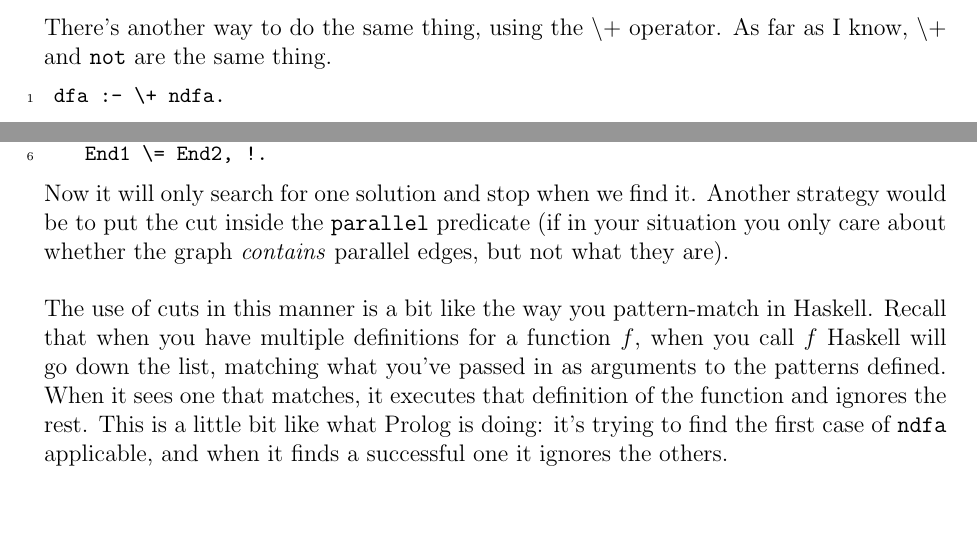
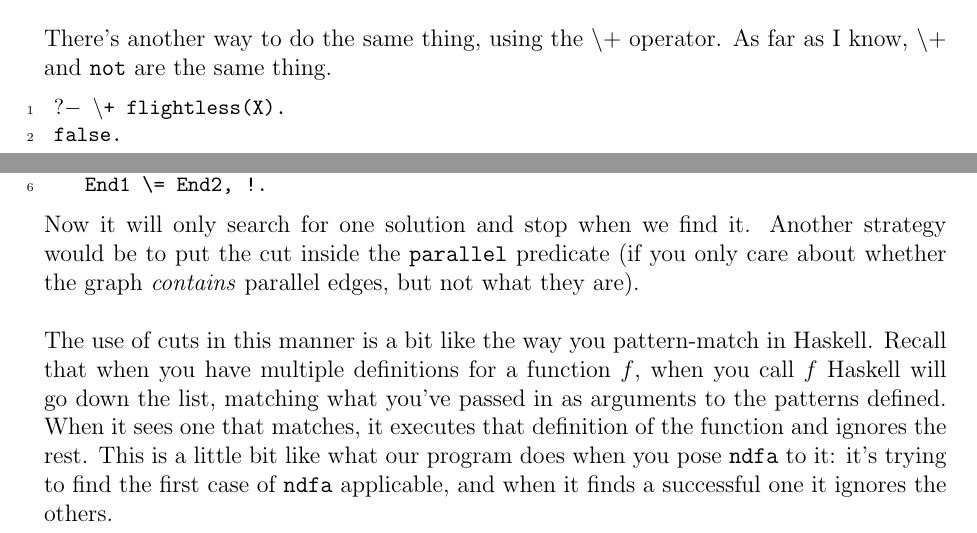
Before and after one commit to craigthelinguist/COMP304-Tutorials, a LaTeX document (tutorial10/comp304-tutorial10.tex): two parts of pages 2 and 5 of 5 before the commit and two parts of pages 1 and 5 of 5 after it, joined at a grey line, cut so that both start at the same text. Compiled offline with pdfLaTeX.

Commit message:
Formatting, order of presentation

```diff
--- a/tutorial10/comp304-tutorial10.tex
+++ b/tutorial10/comp304-tutorial10.tex
@@ -50,6 +50,15 @@ Does this seem weird? It did to me at first. Recall truth in Prolog: something i
 
 \noindent
 There's a reason for this. If you think about the constructive nature of Prolog, when you ask it to find a predicate $P(X)$ you may think of it as solving the logical equation $\exists X \mid P(X)$. The negation of this is $\neg (\exists X \mid P(X)) \equiv \forall X \mid \neg P(X)$. That means $\kwa{not(flightless(X))}$ is true if $\kwa{flightless(X)}$ is false, for all $X$. The mistake comes from thinking that Prolog will interpret it as $\exists X \mid (\neg P(X))$.\\
+
+\noindent
+There's another way to do the same thing, using the $\kwa{ \backslash +}$ operator. As far as I know, $\kwa{ \backslash +}$ and $\kwa{not}$ are the same thing.
+
+\begin{lstlisting}
+$?-$ $\backslash$+ flightless(X).
+false.
+\end{lstlisting}
+
 
 \section{Cuts}
 
@@ -106,13 +115,6 @@ It might be nice to know if a machine is deterministic too. An easy way to descr
 
 \begin{lstlisting}
 dfa :- not(ndfa).
-\end{lstlisting}
-
-\noindent
-There's another way to do the same thing, using the $\kwa{ \backslash +}$ operator. As far as I know, $\kwa{ \backslash +}$ and $\kwa{not}$ are the same thing.
-
-\begin{lstlisting}
-dfa :- \+ ndfa.
 \end{lstlisting}
 
 \noindent
@@ -261,12 +265,9 @@ ndfa :-
 \end{lstlisting}
 
 \noindent
-Now it will only search for one solution and stop when we find it. Another strategy would be to put the cut inside the $\kwa{parallel}$ predicate (if in your situation you only care about whether the graph \textit{contains} parallel edges, but not what they are). \\
+Now it will only search for one solution and stop when we find it. Another strategy would be to put the cut inside the $\kwa{parallel}$ predicate (if you only care about whether the graph \textit{contains} parallel edges, but not what they are). \\
 
 \noindent
-The use of cuts in this manner is a bit like the way you pattern-match in Haskell. Recall that when you have multiple definitions for a function $f$, when you call $f$ Haskell will go down the list, matching what you've passed in as arguments to the patterns defined. When it sees one that matches, it executes that definition of the function and ignores the rest. This is a little bit like what Prolog is doing: it's trying to find the first case of $\kwa{ndfa}$ applicable, and when it finds a successful one it ignores the others.
-
-
-
+The use of cuts in this manner is a bit like the way you pattern-match in Haskell. Recall that when you have multiple definitions for a function $f$, when you call $f$ Haskell will go down the list, matching what you've passed in as arguments to the patterns defined. When it sees one that matches, it executes that definition of the function and ignores the rest. This is a little bit like what our program does when you pose $\kwa{ndfa}$ to it: it's trying to find the first case of $\kwa{ndfa}$ applicable, and when it finds a successful one it ignores the others.
 
 \end{document}
```
Also changed, not shown: tutorial10/comp304-tutorial10.pdf, tutorial10/comp304-tutorial10.tex (8 more changed lines).
